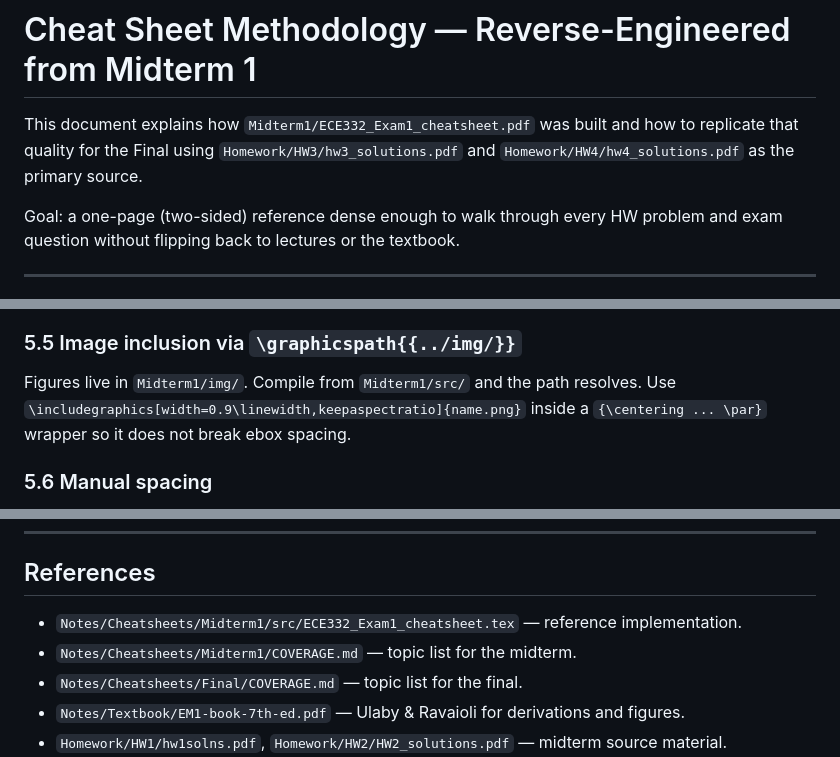
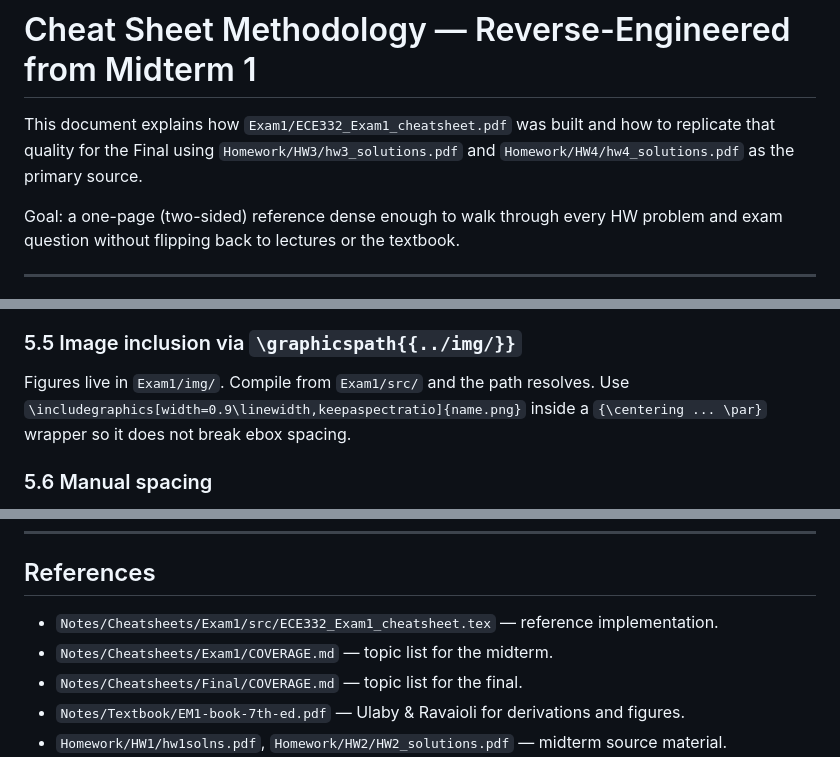
Before and after one commit to BaoPSU/ECE332-EMAG-II-Portland-State-University, a Markdown page: Notes/Cheatsheets/METHODOLOGY.md, 3 parts joined by grey strips. Drawn GitHub-style.

Commit message:
Update Midterm1 -> Exam1 cross-references

```diff
--- a/Notes/Cheatsheets/METHODOLOGY.md
+++ b/Notes/Cheatsheets/METHODOLOGY.md
@@ -1,6 +1,6 @@
 # Cheat Sheet Methodology — Reverse-Engineered from Midterm 1
 
-This document explains how `Midterm1/ECE332_Exam1_cheatsheet.pdf` was built and how to replicate that quality for the Final using `Homework/HW3/hw3_solutions.pdf` and `Homework/HW4/hw4_solutions.pdf` as the primary source.
+This document explains how `Exam1/ECE332_Exam1_cheatsheet.pdf` was built and how to replicate that quality for the Final using `Homework/HW3/hw3_solutions.pdf` and `Homework/HW4/hw4_solutions.pdf` as the primary source.
 
 Goal: a one-page (two-sided) reference dense enough to walk through every HW problem and exam question without flipping back to lectures or the textbook.
 
@@ -89,7 +89,7 @@ Alternating row tint. Wrap every rowcolor table in:
 The `\makebox[0.98\linewidth][c]` constrains the rowcolor fill so it does not bleed past the ebox. The `\setlength{\tabcolsep}{2pt}` tightens columns so they fit. The `@{}` at both ends strips end-padding. Required because the default rowcolor extends to the full column width of the parent multicol, which leaks color into the next ebox.
 
 ### 5.5 Image inclusion via `\graphicspath{{../img/}}`
-Figures live in `Midterm1/img/`. Compile from `Midterm1/src/` and the path resolves. Use `\includegraphics[width=0.9\linewidth,keepaspectratio]{name.png}` inside a `{\centering ... \par}` wrapper so it does not break ebox spacing.
+Figures live in `Exam1/img/`. Compile from `Exam1/src/` and the path resolves. Use `\includegraphics[width=0.9\linewidth,keepaspectratio]{name.png}` inside a `{\centering ... \par}` wrapper so it does not break ebox spacing.
 
 ### 5.6 Manual spacing
 Math display skip is `0pt` above and `0.5pt` to `1.5pt` below. `\parskip` is zero. The page is dense by deliberate suppression of LaTeX's default spacing, not by font shrinking past 6 pt (which would trip `microtype` errors — see `Notes/CLAUDE.md` for the `expansion=false` fix).
@@ -254,8 +254,8 @@ Apply those three rules to every ebox and the final sheet will carry the same we
 
 ## References
 
-- `Notes/Cheatsheets/Midterm1/src/ECE332_Exam1_cheatsheet.tex` — reference implementation.
-- `Notes/Cheatsheets/Midterm1/COVERAGE.md` — topic list for the midterm.
+- `Notes/Cheatsheets/Exam1/src/ECE332_Exam1_cheatsheet.tex` — reference implementation.
+- `Notes/Cheatsheets/Exam1/COVERAGE.md` — topic list for the midterm.
 - `Notes/Cheatsheets/Final/COVERAGE.md` — topic list for the final.
 - `Notes/Textbook/EM1-book-7th-ed.pdf` — Ulaby & Ravaioli for derivations and figures.
 - `Homework/HW1/hw1solns.pdf`, `Homework/HW2/HW2_solutions.pdf` — midterm source material.
```
Also changed, not shown: other parts of Notes/Cheatsheets/METHODOLOGY.md (+1 -1 lines).
